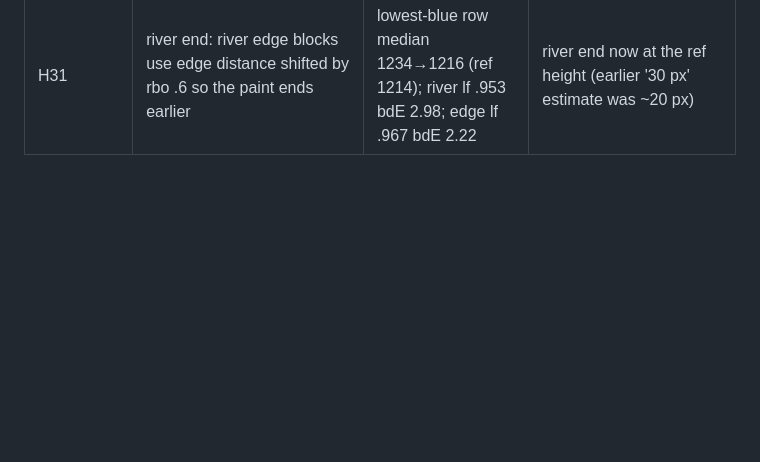
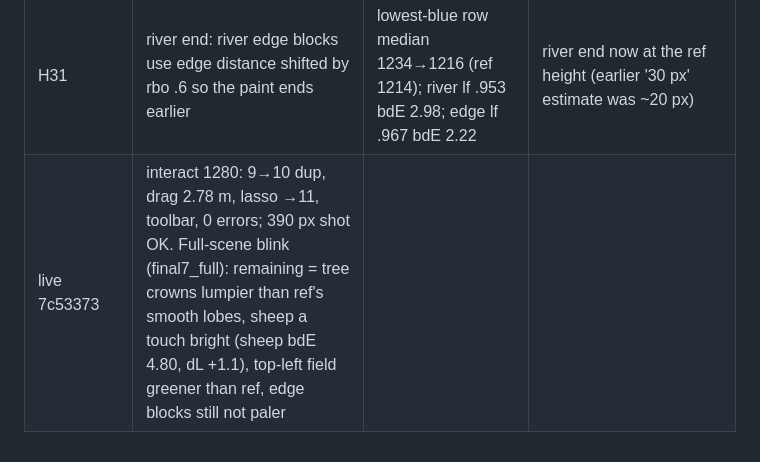
Before and after one commit to BreakDimbo/sheep-grazing-playground, a Markdown page: docs/progress.md, the part around the change. GitHub-like rendering; blank space fills up the shorter version.

Commit message:
progress: live test 7c53373 + full-scene blink notes

```diff
--- a/docs/progress.md
+++ b/docs/progress.md
@@ -53,3 +53,4 @@ lime .979/2.24, wheat .987/0.75, river .931/4.70, path .957/2.63, hedges .903/4.
 | H29 | flower dots larger (fs 1.6→1.9), base count down (fd 1.2→.85) to keep the average colour, cluster add up (fag 1.8) | all bdE 1.72, light 1.75, hedges 3.36 | dots now closer to ref size; count in the left cluster still a bit lower |
 | H30 | edge bays: sawtooth traced to bin-to-bin noise in the measured edgeDet left/right/bottom profiles (nodet removes it); median 7 + gaussian 1.5 bins | edge lf .963→.966 bdE 2.23; all lf .966 bdE 1.72 | big triangular teeth gone; heavier smoothing (m15) is smoother still but costs edge bdE 2.38, rejected; block paleness unchanged |
 | H31 | river end: river edge blocks use edge distance shifted by rbo .6 so the paint ends earlier | lowest-blue row median 1234→1216 (ref 1214); river lf .953 bdE 2.98; edge lf .967 bdE 2.22 | river end now at the ref height (earlier '30 px' estimate was ~20 px) |
+| live 7c53373 | interact 1280: 9→10 dup, drag 2.78 m, lasso →11, toolbar, 0 errors; 390 px shot OK. Full-scene blink (final7_full): remaining = tree crowns lumpier than ref's smooth lobes, sheep a touch bright (sheep bdE 4.80, dL +1.1), top-left field greener than ref, edge blocks still not paler | | |
```
